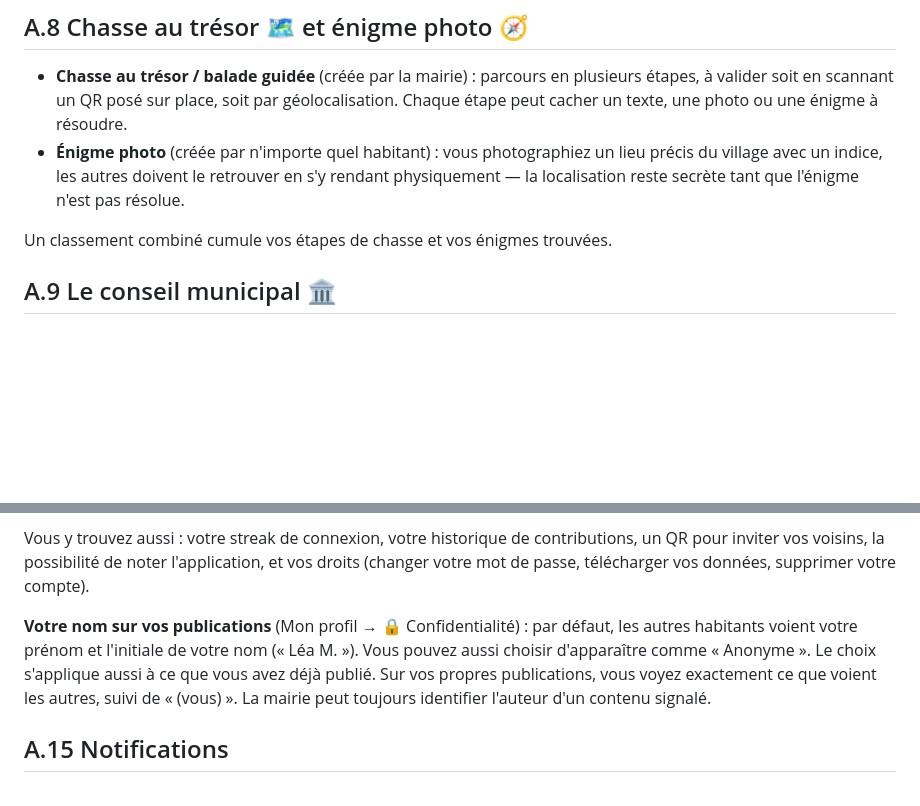
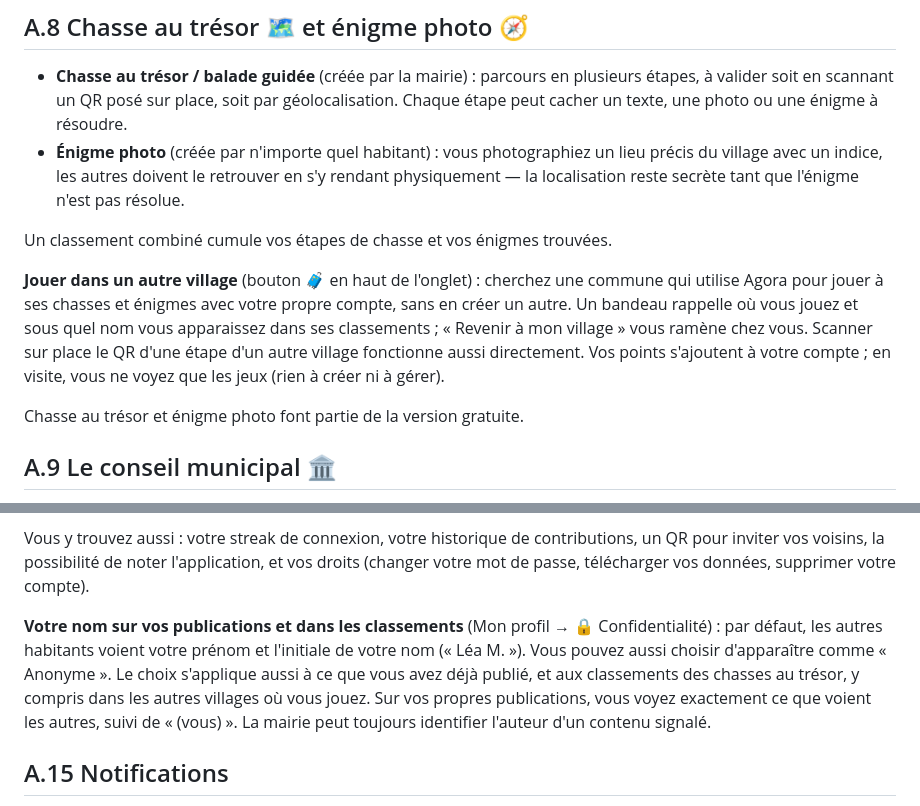
Before and after one commit to juicyagencyformation-collab/agora, a Markdown page: docs/guide-communes.md, 2 parts joined by grey strips. Drawn GitHub-style; blank space fills up the shorter version.

Commit message:
Docs : jeux entre villages et réglage du nom (guide communes), formule qui active modération et bilan (SOP)
Co-Authored-By: Claude Opus 5.5 <noreply@anthropic.com>

```diff
--- a/docs/guide-communes.md
+++ b/docs/guide-communes.md
@@ -70,6 +70,10 @@ Pour signaler un problème concret (voirie, propreté, sécurité...) — à ne
 
 Un classement combiné cumule vos étapes de chasse et vos énigmes trouvées.
 
+**Jouer dans un autre village** (bouton 🧳 en haut de l'onglet) : cherchez une commune qui utilise Agora pour jouer à ses chasses et énigmes avec votre propre compte, sans en créer un autre. Un bandeau rappelle où vous jouez et sous quel nom vous apparaissez dans ses classements ; « Revenir à mon village » vous ramène chez vous. Scanner sur place le QR d'une étape d'un autre village fonctionne aussi directement. Vos points s'ajoutent à votre compte ; en visite, vous ne voyez que les jeux (rien à créer ni à gérer).
+
+Chasse au trésor et énigme photo font partie de la version gratuite.
+
 ## A.9 Le conseil municipal 🏛️
 
 - **Trombinoscope** : maire, adjoints, conseillers (consultable par tous).
@@ -99,7 +103,7 @@ Deux systèmes séparés :
 
 Vous y trouvez aussi : votre streak de connexion, votre historique de contributions, un QR pour inviter vos voisins, la possibilité de noter l'application, et vos droits (changer votre mot de passe, télécharger vos données, supprimer votre compte).
 
-**Votre nom sur vos publications** (Mon profil → 🔒 Confidentialité) : par défaut, les autres habitants voient votre prénom et l'initiale de votre nom (« Léa M. »). Vous pouvez aussi choisir d'apparaître comme « Anonyme ». Le choix s'applique aussi à ce que vous avez déjà publié. Sur vos propres publications, vous voyez exactement ce que voient les autres, suivi de « (vous) ». La mairie peut toujours identifier l'auteur d'un contenu signalé.
+**Votre nom sur vos publications et dans les classements** (Mon profil → 🔒 Confidentialité) : par défaut, les autres habitants voient votre prénom et l'initiale de votre nom (« Léa M. »). Vous pouvez aussi choisir d'apparaître comme « Anonyme ». Le choix s'applique aussi à ce que vous avez déjà publié, et aux classements des chasses au trésor, y compris dans les autres villages où vous jouez. Sur vos propres publications, vous voyez exactement ce que voient les autres, suivi de « (vous) ». La mairie peut toujours identifier l'auteur d'un contenu signalé.
 
 ## A.15 Notifications
 
```
Also changed, not shown: docs/sop-virtual-assistants.md (+2 -0 lines).
